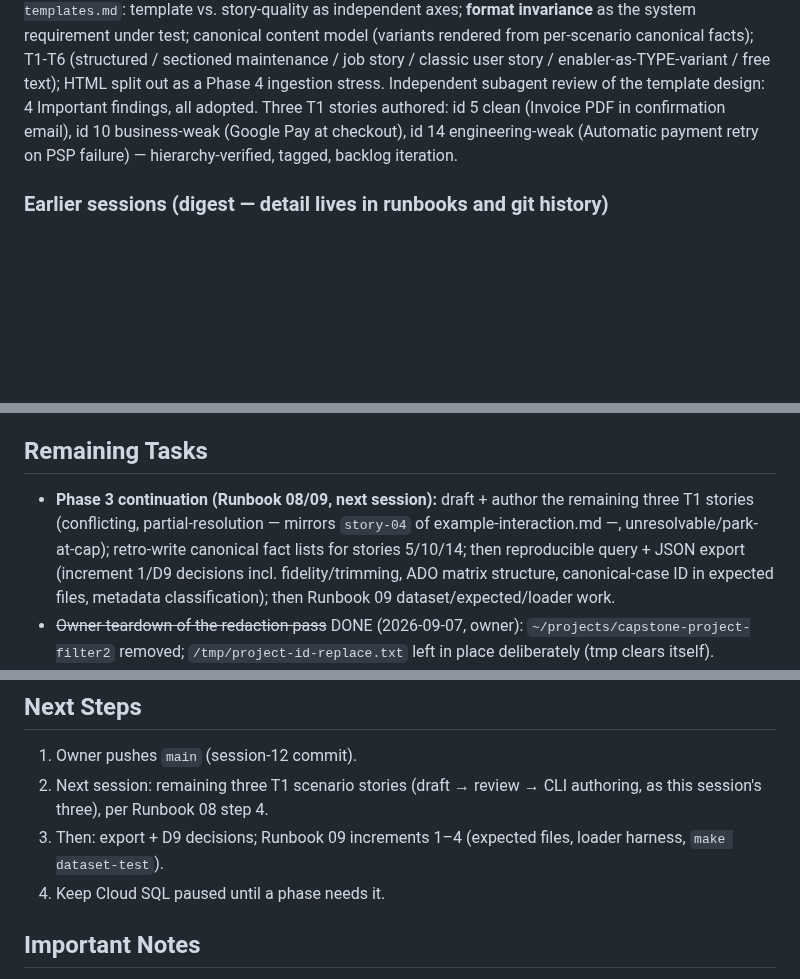
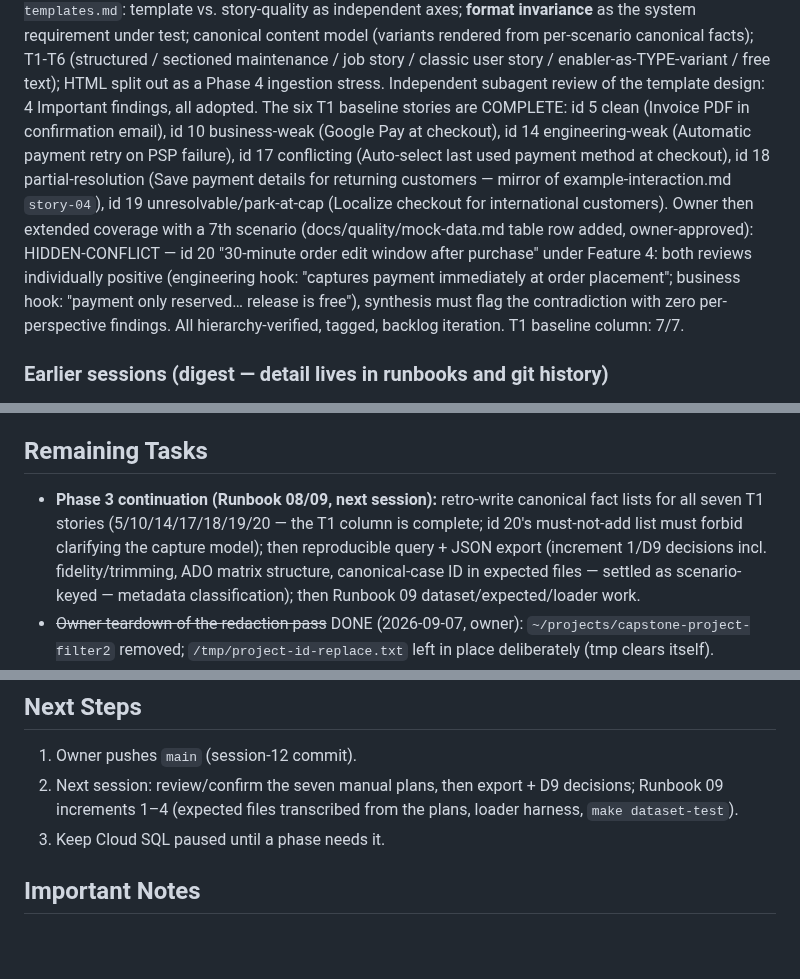
Before and after one commit to MMZ993/story-review, a Markdown page: .agents/HANDOFF.md, 3 parts joined by grey strips. Drawn GitHub-style; blank space fills up the shorter version.

Commit message:
chore: update handoff for t1 completion and manual test plans

```diff
--- a/.agents/HANDOFF.md
+++ b/.agents/HANDOFF.md
@@ -43,10 +43,20 @@ canonical content model (variants rendered from per-scenario canonical facts);
 T1-T6 (structured / sectioned maintenance / job story / classic user story /
 enabler-as-TYPE-variant / free text); HTML split out as a Phase 4 ingestion
 stress. Independent subagent review of the template design: 4 Important
-findings, all adopted. Three T1 stories authored: id 5 clean (Invoice PDF in
-confirmation email), id 10 business-weak (Google Pay at checkout), id 14
-engineering-weak (Automatic payment retry on PSP failure) — hierarchy-verified,
-tagged, backlog iteration.
+findings, all adopted. The six T1 baseline stories are COMPLETE: id 5 clean
+(Invoice PDF in confirmation email), id 10 business-weak (Google Pay at
+checkout), id 14 engineering-weak (Automatic payment retry on PSP failure),
+id 17 conflicting (Auto-select last used payment method at checkout), id 18
+partial-resolution (Save payment details for returning customers — mirror of
+example-interaction.md `story-04`), id 19 unresolvable/park-at-cap (Localize
+checkout for international customers). Owner then extended coverage with a
+7th scenario (docs/quality/mock-data.md table row added, owner-approved):
+HIDDEN-CONFLICT — id 20 "30-minute order edit window after purchase" under
+Feature 4: both reviews individually positive (engineering hook: "captures
+payment immediately at order placement"; business hook: "payment only
+reserved… release is free"), synthesis must flag the contradiction with
+zero per-perspective findings. All hierarchy-verified, tagged, backlog
+iteration. T1 baseline column: 7/7.
 
 ### Earlier sessions (digest — detail lives in runbooks and git history)
 
@@ -98,13 +108,13 @@ cross-checks, test-first red/green, review findings fixed).
 
 ## Remaining Tasks
 
-- **Phase 3 continuation (Runbook 08/09, next session):** draft + author the
-  remaining three T1 stories (conflicting, partial-resolution — mirrors
-  `story-04` of example-interaction.md —, unresolvable/park-at-cap);
-  retro-write canonical fact lists for stories 5/10/14; then reproducible
-  query + JSON export (increment 1/D9 decisions incl. fidelity/trimming,
-  ADO matrix structure, canonical-case ID in expected files, metadata
-  classification); then Runbook 09 dataset/expected/loader work.
+- **Phase 3 continuation (Runbook 08/09, next session):** retro-write canonical
+  fact lists for all seven T1 stories (5/10/14/17/18/19/20 — the T1 column is
+  complete; id 20's must-not-add list must forbid clarifying the capture
+  model); then reproducible query + JSON export (increment 1/D9 decisions
+  incl. fidelity/trimming, ADO matrix structure, canonical-case ID in expected
+  files — settled as scenario-keyed — metadata classification); then Runbook
+  09 dataset/expected/loader work.
 - ~~Owner teardown of the redaction pass~~ DONE (2026-09-07, owner):
   `~/projects/capstone-project-filter2` removed; `/tmp/project-id-replace.txt`
   left in place deliberately (tmp clears itself).
@@ -121,10 +131,9 @@ cross-checks, test-first red/green, review findings fixed).
 ## Next Steps
 
 1. Owner pushes `main` (session-12 commit).
-2. Next session: remaining three T1 scenario stories (draft → review → CLI
-   authoring, as this session's three), per Runbook 08 step 4.
-3. Then: export + D9 decisions; Runbook 09 increments 1–4 (expected files,
-   loader harness, `make dataset-test`).
+2. Next session: review/confirm the seven manual plans, then
+   export + D9 decisions; Runbook 09 increments 1–4 (expected files
+   transcribed from the plans, loader harness, `make dataset-test`).
 4. Keep Cloud SQL paused until a phase needs it.
 
 ## Important Notes
```
